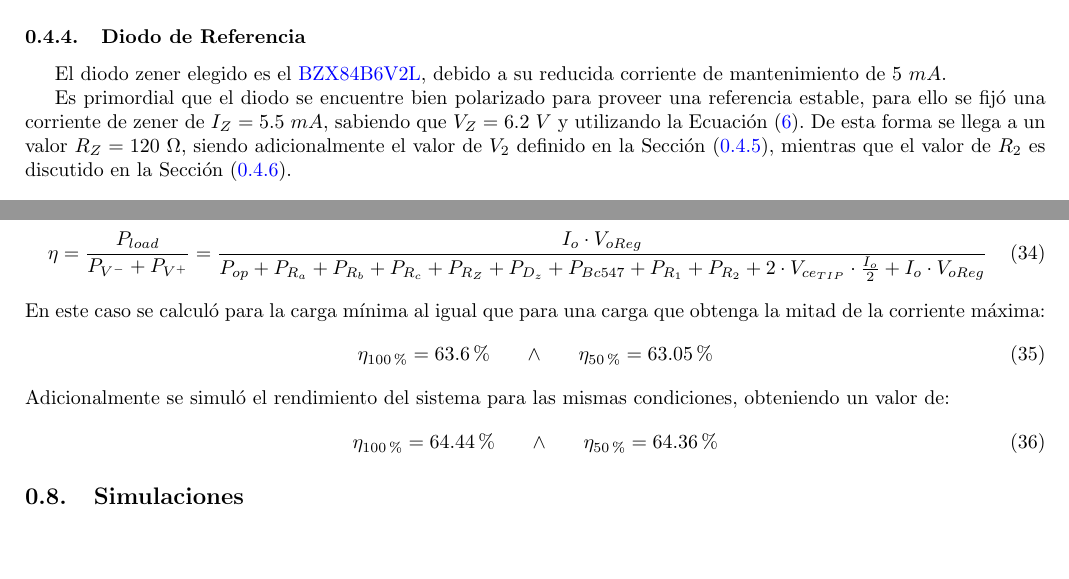
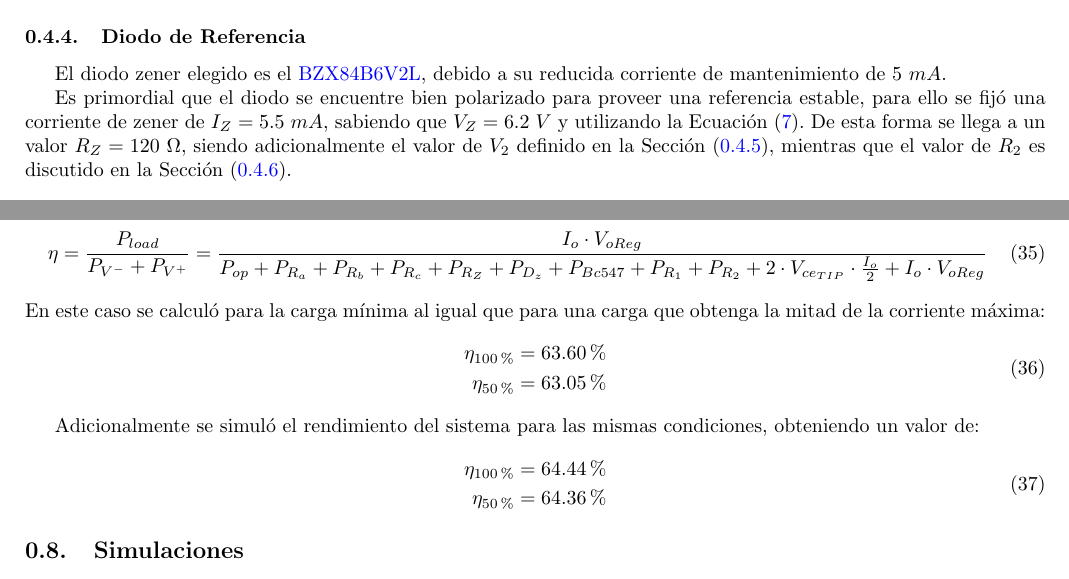
Before and after one commit to tlondero/Electro-2, a LaTeX document (TP1/Ejercicio-2/Ejercicio-2.tex): two parts of pages 12 and 15 of 22, joined at a grey line, cut so that both start at the same text, the shorter picture padded with empty space. Compiled offline with pdfLaTeX.

```diff
--- a/TP1/Ejercicio-2/Ejercicio-2.tex
+++ b/TP1/Ejercicio-2/Ejercicio-2.tex
@@ -406,14 +408,21 @@
 	\eta = \frac{P_{load}}{P_{V^-}+P_{V^+}}=\frac{I_o \cdot V_{oReg}}{P_{op}+P_{R_a}+P_{R_b}+P_{R_c}+P_{R_Z}+P_{D_z}+P_{Bc547}+P_{R_1}+P_{R_2}+2\cdot V_{ce_{TIP}}\cdot \frac{I_o}{2}+I_o \cdot V_{oReg} }
 \end{align}
 En este caso se calculó para la carga mínima al igual que para una carga que obtenga la mitad de la corriente máxima:
-\begin{align}
-	\eta_{100\%}  =63.6\%\ \ \ \ \ \wedge  \ \ \ \ \
+\begin{equation}
+\begin{aligned}
+	\eta_{100\%} = 63.60\% \\
 	\eta_{50\%} = 63.05\%
-\end{align}
+\end{aligned}
+\end{equation}
+
 Adicionalmente se simuló el rendimiento del sistema para las mismas condiciones, obteniendo un valor de:
-\begin{align}
-\eta_{100\%}= 64.44\% \ \ \ \ \ \wedge  \ \ \ \ \ \eta_{50\%}=64.36\%
-\end{align}
+\begin{equation}
+\begin{aligned}
+	\eta_{100\%} = 64.44\% \\
+	\eta_{50\%} = 64.36\%
+\end{aligned}
+\end{equation}
+
 \subsection{Simulaciones}
 
 \subsubsection{Respuesta en régimen transitorio de Regulación}
```
Also changed, not shown: TP1/Ejercicio-2/Ejercicio-2.tex (6 more changed lines).
